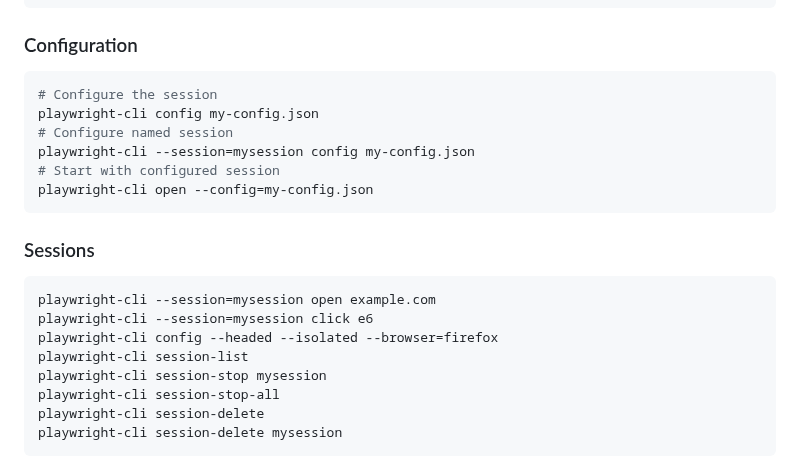
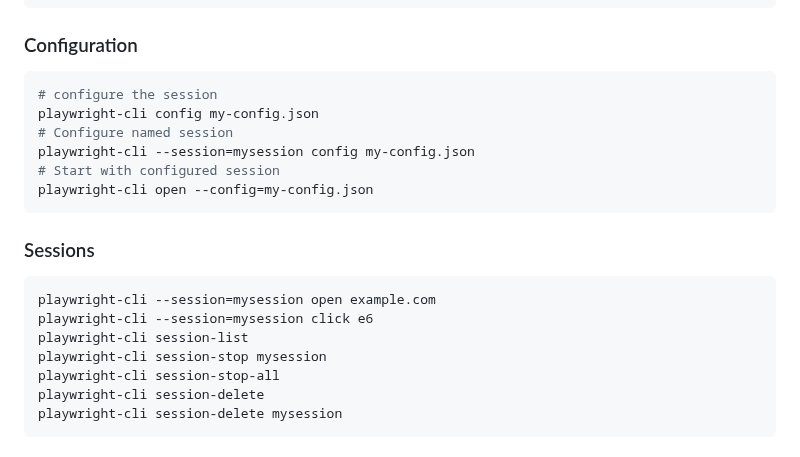
Before and after one commit to microsoft/playwright-cli, a Markdown page: skills/playwright-cli/SKILL.md, the part around the change. GitHub-like rendering.

````diff
--- a/skills/playwright-cli/SKILL.md
+++ b/skills/playwright-cli/SKILL.md
@@ -109,7 +109,7 @@ playwright-cli video-stop video.webm
 
 ### Configuration
 ```bash
-# Configure the session
+# configure the session
 playwright-cli config my-config.json
 # Configure named session
 playwright-cli --session=mysession config my-config.json
@@ -122,7 +122,6 @@ playwright-cli open --config=my-config.json
 ```bash
 playwright-cli --session=mysession open example.com
 playwright-cli --session=mysession click e6
-playwright-cli config --headed --isolated --browser=firefox
 playwright-cli session-list
 playwright-cli session-stop mysession
 playwright-cli session-stop-all
````
Also changed, not shown: README.md (+26 -2 lines).
